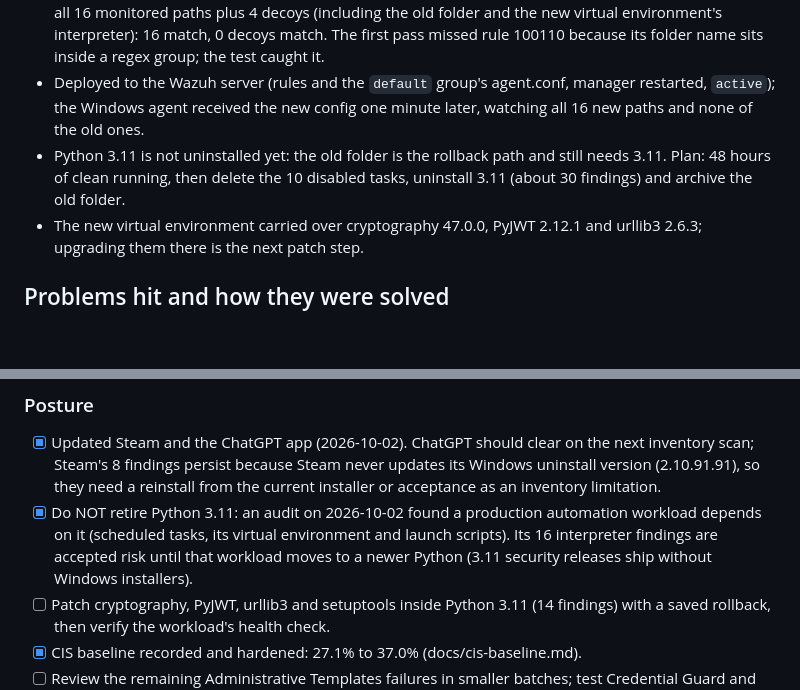
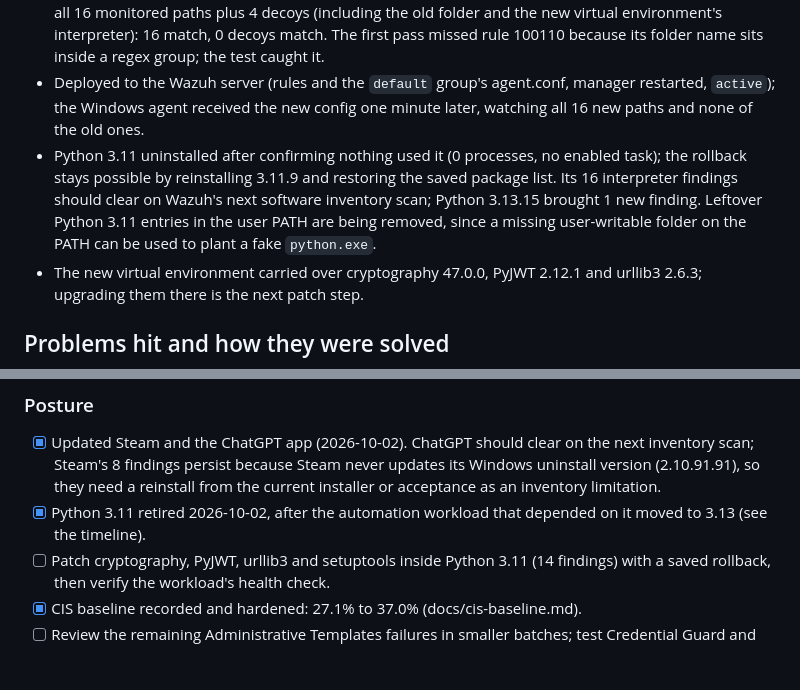
Before and after one commit to jordan17133/SentinelGrid, a Markdown page: BUILD-LOG.md, 2 parts joined by grey strips. GitHub-like rendering; blank space fills up the shorter version.

Commit message:
Python 3.11 retired

```diff
--- a/BUILD-LOG.md
+++ b/BUILD-LOG.md
@@ -120,7 +120,7 @@ Windows host                         |
 - The monitored automation workload moved to a new folder and from Python 3.11 to 3.13 (copy-and-keep-backup, verified by identical backtests). Its migration report was checked independently: every process and enabled scheduled task runs on 3.13, no enabled task uses 3.11, and all 16 monitored files exist at the new paths.
 - File integrity monitoring and rules 100110/100111 were repointed to the new folder and tested against all 16 monitored paths plus 4 decoys (including the old folder and the new virtual environment's interpreter): 16 match, 0 decoys match. The first pass missed rule 100110 because its folder name sits inside a regex group; the test caught it.
 - Deployed to the Wazuh server (rules and the `default` group's agent.conf, manager restarted, `active`); the Windows agent received the new config one minute later, watching all 16 new paths and none of the old ones.
-- Python 3.11 is not uninstalled yet: the old folder is the rollback path and still needs 3.11. Plan: 48 hours of clean running, then delete the 10 disabled tasks, uninstall 3.11 (about 30 findings) and archive the old folder.
+- Python 3.11 uninstalled after confirming nothing used it (0 processes, no enabled task); the rollback stays possible by reinstalling 3.11.9 and restoring the saved package list. Its 16 interpreter findings should clear on Wazuh's next software inventory scan; Python 3.13.15 brought 1 new finding. Leftover Python 3.11 entries in the user PATH are being removed, since a missing user-writable folder on the PATH can be used to plant a fake `python.exe`.
 - The new virtual environment carried over cryptography 47.0.0, PyJWT 2.12.1 and urllib3 2.6.3; upgrading them there is the next patch step.
 
 ## Problems hit and how they were solved
@@ -203,7 +203,7 @@ Windows host                         |
 
 ### Posture
 - [x] Updated Steam and the ChatGPT app (2026-10-02). ChatGPT should clear on the next inventory scan; Steam's 8 findings persist because Steam never updates its Windows uninstall version (2.10.91.91), so they need a reinstall from the current installer or acceptance as an inventory limitation.
-- [x] Do NOT retire Python 3.11: an audit on 2026-10-02 found a production automation workload depends on it (scheduled tasks, its virtual environment and launch scripts). Its 16 interpreter findings are accepted risk until that workload moves to a newer Python (3.11 security releases ship without Windows installers).
+- [x] Python 3.11 retired 2026-10-02, after the automation workload that depended on it moved to 3.13 (see the timeline).
 - [ ] Patch cryptography, PyJWT, urllib3 and setuptools inside Python 3.11 (14 findings) with a saved rollback, then verify the workload's health check.
 - [x] CIS baseline recorded and hardened: 27.1% to 37.0% (docs/cis-baseline.md).
 - [ ] Review the remaining Administrative Templates failures in smaller batches; test Credential Guard and SmartScreen prevent-bypass.
```
